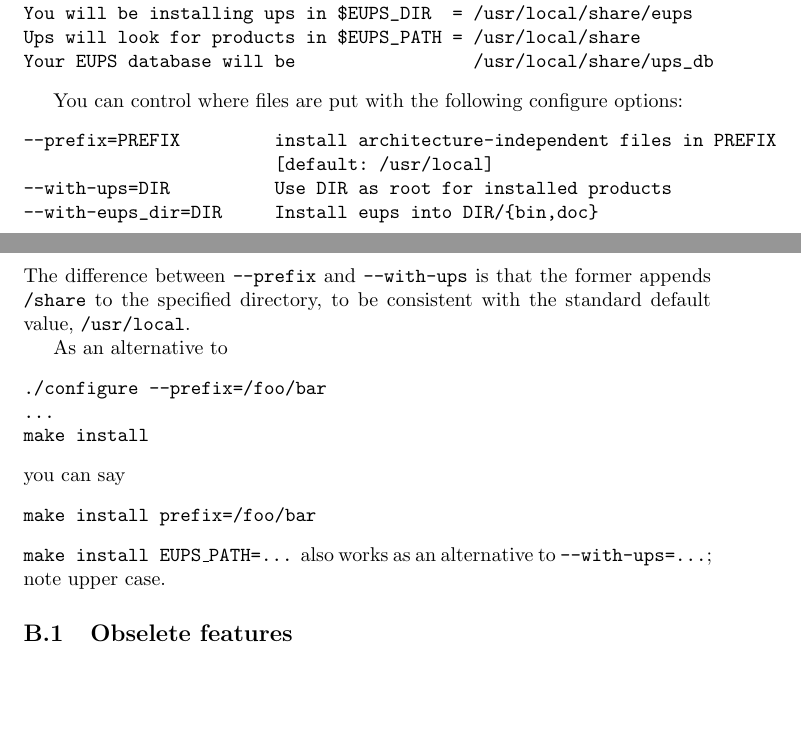
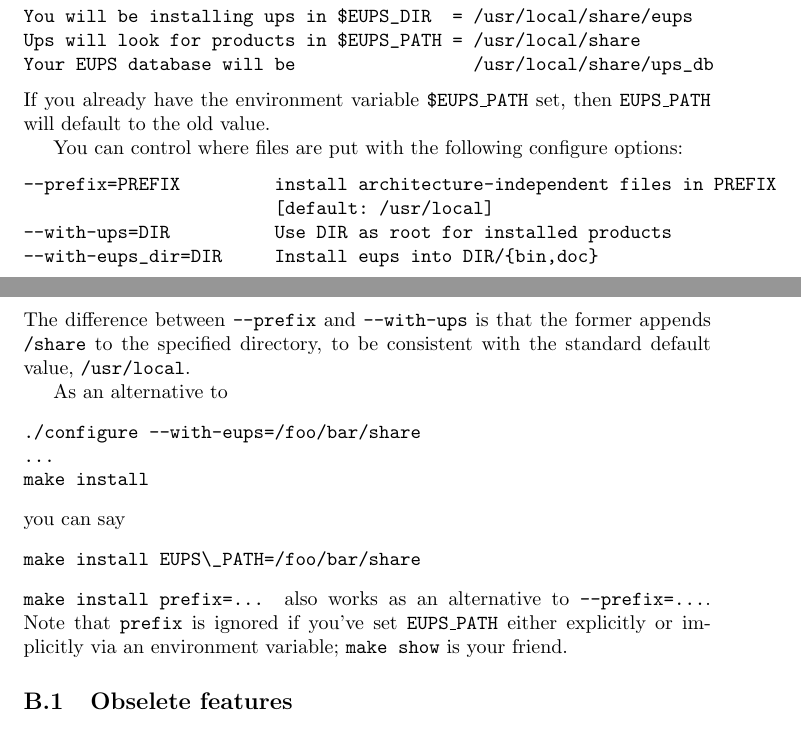
Before and after one commit to RobertLuptonTheGood/eups, a LaTeX document (doc/eups.tex): two parts of pages 11 and 12 of 12, joined at a grey line, cut so that both start at the same text, the shorter picture padded with empty space. Compiled offline with pdfLaTeX.

Commit message:
Make configure default to using current value of EUPS_PATH

```diff
--- a/doc/eups.tex
+++ b/doc/eups.tex
@@ -671,6 +671,8 @@ You will be installing ups in $EUPS_DIR  = /usr/local/share/eups
 Ups will look for products in $EUPS_PATH = /usr/local/share
 Your EUPS database will be                 /usr/local/share/ups_db
 \end{verbatim} %$
+If you already have the environment variable \code{\$EUPS\_PATH} set,
+then \code{EUPS\_PATH} will default to the old value.
 
 You can control where files are put with the following configure options:
 \begin{verbatim}
@@ -685,16 +687,17 @@ be consistent with the standard default value, \code{/usr/local}.
 
 As an alternative to
 \begin{verbatim}
-./configure --prefix=/foo/bar
+./configure --with-eups=/foo/bar/share
 ...
 make install
 \end{verbatim}
 you can say
 \begin{verbatim}
-make install prefix=/foo/bar
+make install EUPS\_PATH=/foo/bar/share
 \end{verbatim}
-\code{make install EUPS\_PATH=...} also works as an alternative to \code{--with-ups=...};
-note upper case.
+\code{make install prefix=...} also works as an alternative to \code{--prefix=...}.
+Note that \code{prefix} is ignored if you've set \code{EUPS\_PATH} either explicitly
+or implicitly via an environment variable; \code{make show} is your friend.
 
 \subsection{Obselete features}
 
```
Also changed, not shown: 2 other files.
